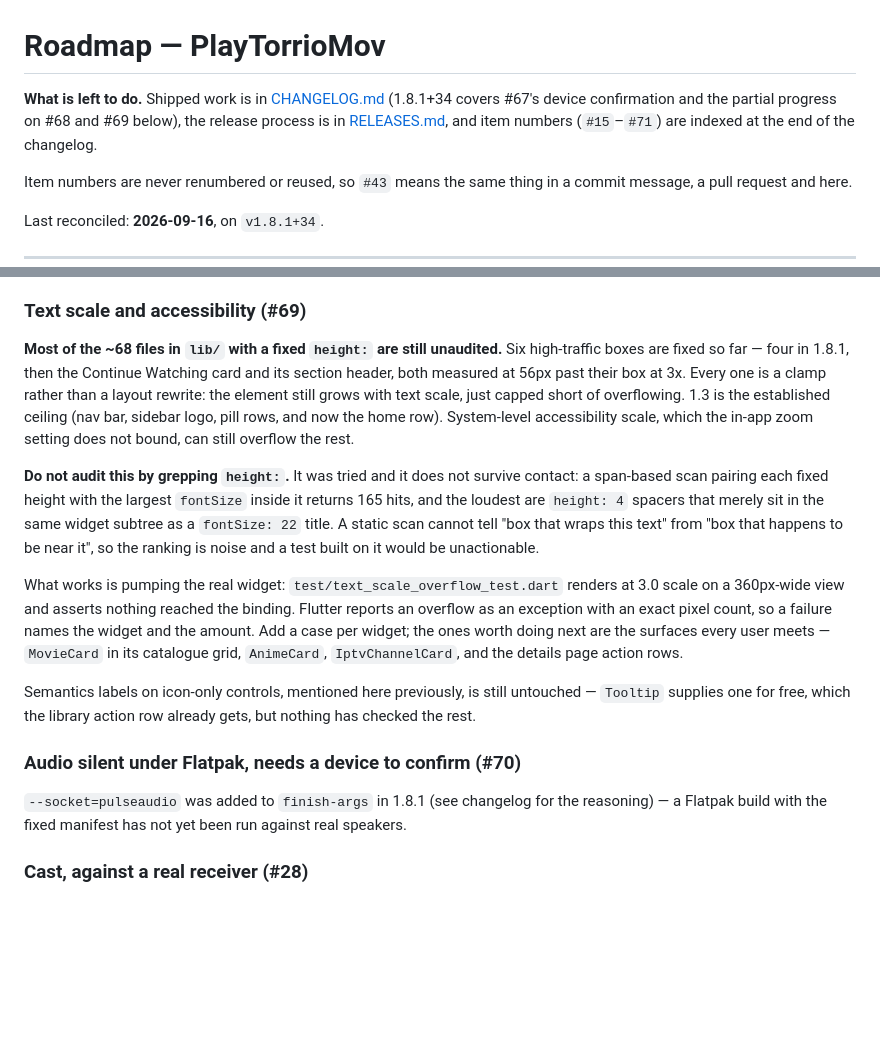
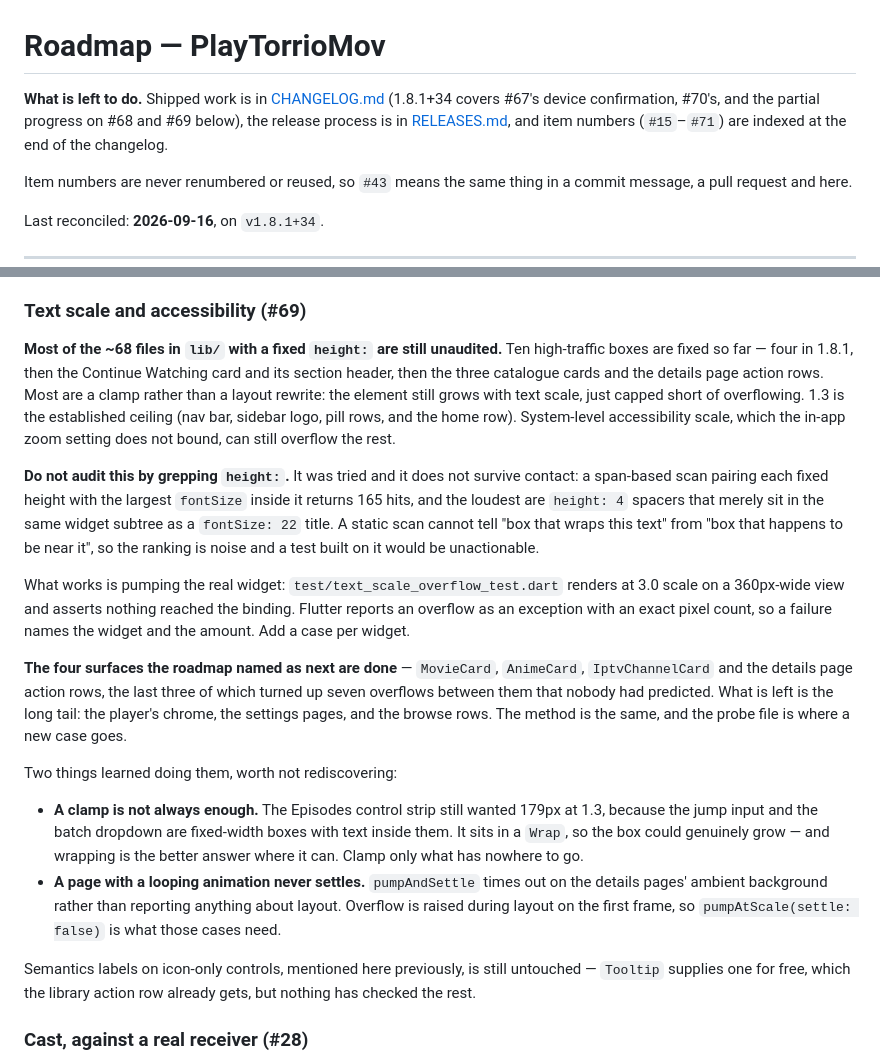
Before and after one commit to MediaHub-Org/PlayTorrioMov, a Markdown page: docs/ROADMAP.md, 2 parts joined by grey strips. GitHub-like rendering; blank space fills up the shorter version.

Commit message:
Record #70 as confirmed, and #69's four named surfaces as done
Flatpak audio works on real speakers, which is the only thing that could
have settled it -- a missing sandbox permission is a property of the
manifest, not the code, so no test could have caught it either way. It
leaves the roadmap's Pending list, and the changelog says so under
Confirmed rather than quietly dropping the caveat.

#69's four named next targets are done too, so the roadmap stops naming
them and says what is actually left: the long tail of player chrome,
settings pages and browse rows. Two things learned doing them are
recorded there rather than only in the commits -- a clamp is not always
enough where the box can genuinely grow, and a page with a looping
animation never settles under pumpAndSettle.

```diff
--- a/docs/ROADMAP.md
+++ b/docs/ROADMAP.md
@@ -1,9 +1,9 @@
 # Roadmap — PlayTorrioMov
 
 **What is left to do.** Shipped work is in [CHANGELOG.md](../CHANGELOG.md)
-(1.8.1+34 covers #67's device confirmation and the partial progress on #68
-and #69 below), the release process is in [RELEASES.md](RELEASES.md), and
-item numbers (`#15`–`#71`) are indexed at the end of the changelog.
+(1.8.1+34 covers #67's device confirmation, #70's, and the partial progress
+on #68 and #69 below), the release process is in [RELEASES.md](RELEASES.md),
+and item numbers (`#15`–`#71`) are indexed at the end of the changelog.
 
 Item numbers are never renumbered or reused, so `#43` means the same thing in
 a commit message, a pull request and here.
@@ -86,13 +86,13 @@ people search and recognise things.
 ### Text scale and accessibility (#69)
 
 **Most of the ~68 files in `lib/` with a fixed `height:` are still
-unaudited.** Six high-traffic boxes are fixed so far — four in 1.8.1, then
-the Continue Watching card and its section header, both measured at 56px
-past their box at 3x. Every one is a clamp rather than a layout rewrite:
-the element still grows with text scale, just capped short of overflowing.
-1.3 is the established ceiling (nav bar, sidebar logo, pill rows, and now
-the home row). System-level accessibility scale, which the in-app zoom
-setting does not bound, can still overflow the rest.
+unaudited.** Ten high-traffic boxes are fixed so far — four in 1.8.1, then
+the Continue Watching card and its section header, then the three catalogue
+cards and the details page action rows. Most are a clamp rather than a
+layout rewrite: the element still grows with text scale, just capped short
+of overflowing. 1.3 is the established ceiling (nav bar, sidebar logo, pill
+rows, and the home row). System-level accessibility scale, which the in-app
+zoom setting does not bound, can still overflow the rest.
 
 **Do not audit this by grepping `height:`.** It was tried and it does not
 survive contact: a span-based scan pairing each fixed height with the
@@ -105,20 +105,30 @@ built on it would be unactionable.
 What works is pumping the real widget: `test/text_scale_overflow_test.dart`
 renders at 3.0 scale on a 360px-wide view and asserts nothing reached the
 binding. Flutter reports an overflow as an exception with an exact pixel
-count, so a failure names the widget and the amount. Add a case per
-widget; the ones worth doing next are the surfaces every user meets —
-`MovieCard` in its catalogue grid, `AnimeCard`, `IptvChannelCard`, and the
-details page action rows.
+count, so a failure names the widget and the amount. Add a case per widget.
+
+**The four surfaces the roadmap named as next are done** — `MovieCard`,
+`AnimeCard`, `IptvChannelCard` and the details page action rows, the last
+three of which turned up seven overflows between them that nobody had
+predicted. What is left is the long tail: the player's chrome, the settings
+pages, and the browse rows. The method is the same, and the probe file is
+where a new case goes.
+
+Two things learned doing them, worth not rediscovering:
+
+- **A clamp is not always enough.** The Episodes control strip still wanted
+  179px at 1.3, because the jump input and the batch dropdown are
+  fixed-width boxes with text inside them. It sits in a `Wrap`, so the box
+  could genuinely grow — and wrapping is the better answer where it can.
+  Clamp only what has nowhere to go.
+- **A page with a looping animation never settles.** `pumpAndSettle` times
+  out on the details pages' ambient background rather than reporting
+  anything about layout. Overflow is raised during layout on the first
+  frame, so `pumpAtScale(settle: false)` is what those cases need.
 
 Semantics labels on icon-only controls, mentioned here previously, is
 still untouched — `Tooltip` supplies one for free, which the library
 action row already gets, but nothing has checked the rest.
-
-### Audio silent under Flatpak, needs a device to confirm (#70)
-
-`--socket=pulseaudio` was added to `finish-args` in 1.8.1 (see changelog
-for the reasoning) — a Flatpak build with the fixed manifest has not yet
-been run against real speakers.
 
 ### Cast, against a real receiver (#28)
 
```
Also changed, not shown: CHANGELOG.md (+12 -6 lines).
